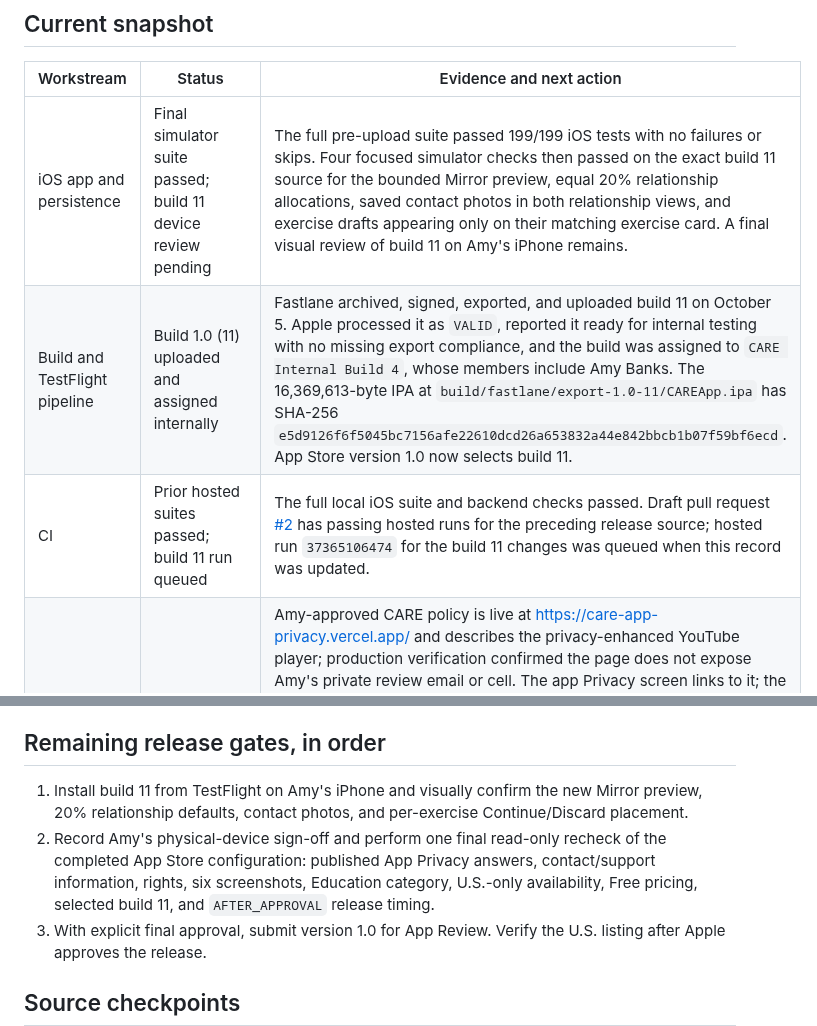
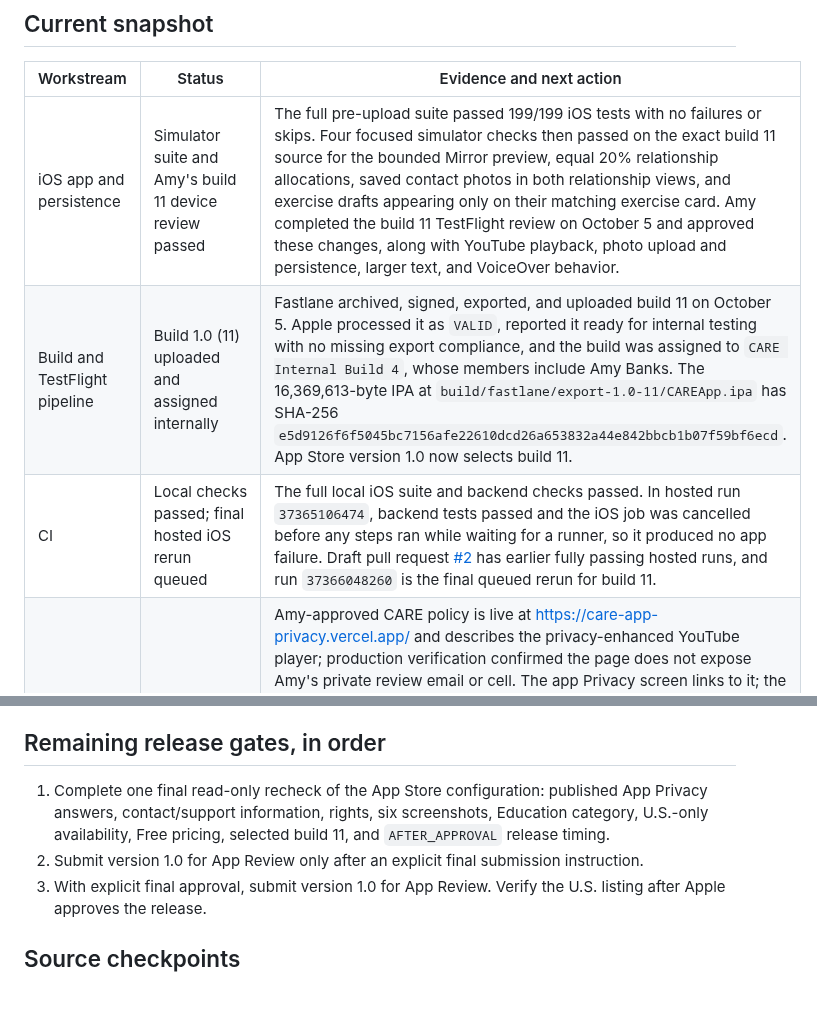
Before and after one commit to kaushalbalagurusamy/care-app, a Markdown page: docs/release-readiness-plan.md, 2 parts joined by grey strips. GitHub-like rendering; blank space fills up the shorter version.

Commit message:
Record build 11 device approval

```diff
--- a/docs/release-readiness-plan.md
+++ b/docs/release-readiness-plan.md
@@ -7,9 +7,9 @@
 
 | Workstream | Status | Evidence and next action |
 |---|---|---|
-| iOS app and persistence | Final simulator suite passed; build 11 device review pending | The full pre-upload suite passed 199/199 iOS tests with no failures or skips. Four focused simulator checks then passed on the exact build 11 source for the bounded Mirror preview, equal 20% relationship allocations, saved contact photos in both relationship views, and exercise drafts appearing only on their matching exercise card. A final visual review of build 11 on Amy's iPhone remains. |
+| iOS app and persistence | Simulator suite and Amy's build 11 device review passed | The full pre-upload suite passed 199/199 iOS tests with no failures or skips. Four focused simulator checks then passed on the exact build 11 source for the bounded Mirror preview, equal 20% relationship allocations, saved contact photos in both relationship views, and exercise drafts appearing only on their matching exercise card. Amy completed the build 11 TestFlight review on October 5 and approved these changes, along with YouTube playback, photo upload and persistence, larger text, and VoiceOver behavior. |
 | Build and TestFlight pipeline | Build 1.0 (11) uploaded and assigned internally | Fastlane archived, signed, exported, and uploaded build 11 on October 5. Apple processed it as `VALID`, reported it ready for internal testing with no missing export compliance, and the build was assigned to `CARE Internal Build 4`, whose members include Amy Banks. The 16,369,613-byte IPA at `build/fastlane/export-1.0-11/CAREApp.ipa` has SHA-256 `e5d9126f6f5045bc7156afe22610dcd26a653832a44e842bbcb1b07f59bf6ecd`. App Store version 1.0 now selects build 11. |
-| CI | Prior hosted suites passed; build 11 run queued | The full local iOS suite and backend checks passed. Draft pull request [#2](https://github.com/kaushalbalagurusamy/care-app/pull/2) has passing hosted runs for the preceding release source; hosted run `37365106474` for the build 11 changes was queued when this record was updated. |
+| CI | Local checks passed; final hosted iOS rerun queued | The full local iOS suite and backend checks passed. In hosted run `37365106474`, backend tests passed and the iOS job was cancelled before any steps ran while waiting for a runner, so it produced no app failure. Draft pull request [#2](https://github.com/kaushalbalagurusamy/care-app/pull/2) has earlier fully passing hosted runs, and run `37366048260` is the final queued rerun for build 11. |
 | Privacy policy and support | Complete for submission | Amy-approved CARE policy is live at <https://care-app-privacy.vercel.app/> and describes the privacy-enhanced YouTube player; production verification confirmed the page does not expose Amy's private review email or cell. The app Privacy screen links to it; the App Store record has the English (US) policy URL and privacy-choices URL. A dedicated support form is live at <https://care-app-privacy.vercel.app/support.html>, routes privately through Amy's existing website contact processor, and was verified end to end without exposing the receiving email. Both YouTube players use `youtube-nocookie.com` with nonpersistent WKWebView storage after explicit user choice. The app compiles and the focused player-opening UI test passes. Amy Banks published the approved App Privacy answers on October 5: Coarse Location, Product Interaction, and Advertising Data, all not linked to identity and not used for tracking. |
 | Educational positioning | Product intent agreed; copy audit in progress | Amy describes CARE as education, not diagnosis or treatment. The first-launch profile description and two other stray terms were adjusted to avoid implying an account or medical metrics. Review remaining user-facing claims and the proposed App Store listing against that intent before submission. |
 | Video use, artwork, and content rights | Rights basis documented; declaration saved | Three public YouTube videos load only through YouTube's official iframe player after the user's optional pre-play choice. The two Calm previews are AI-generated CARE illustrations and do not copy video frames. The former bundled Mirror the Emotion video still was removed; original CARE interface artwork appears before consent, and YouTube supplies its own preview after consent. Lisa Langhammer created the CARE logo and education illustrations for Amy Banks's use in 2015, and the people shown in the founder portraits authorized their use. The app compiles and the focused Mirror preview/player UI tests pass. Jayme approved the declaration that the app uses third-party content with the necessary rights; it was saved and read back from App Store Connect on October 5, 2026. Preserve the original artwork and permission records outside the repository and confirm physical-device playback. |
@@ -37,8 +37,8 @@ Apple's [App Review Guidelines](https://developer.apple.com/app-store/review/gui
 
 ## Remaining release gates, in order
 
-1. Install build 11 from TestFlight on Amy's iPhone and visually confirm the new Mirror preview, 20% relationship defaults, contact photos, and per-exercise Continue/Discard placement.
-2. Record Amy's physical-device sign-off and perform one final read-only recheck of the completed App Store configuration: published App Privacy answers, contact/support information, rights, six screenshots, Education category, U.S.-only availability, Free pricing, selected build 11, and `AFTER_APPROVAL` release timing.
+1. Complete one final read-only recheck of the App Store configuration: published App Privacy answers, contact/support information, rights, six screenshots, Education category, U.S.-only availability, Free pricing, selected build 11, and `AFTER_APPROVAL` release timing.
+2. Submit version 1.0 for App Review only after an explicit final submission instruction.
 3. With explicit final approval, submit version 1.0 for App Review. Verify the U.S. listing after Apple approves the release.
 
 ## Source checkpoints
```
